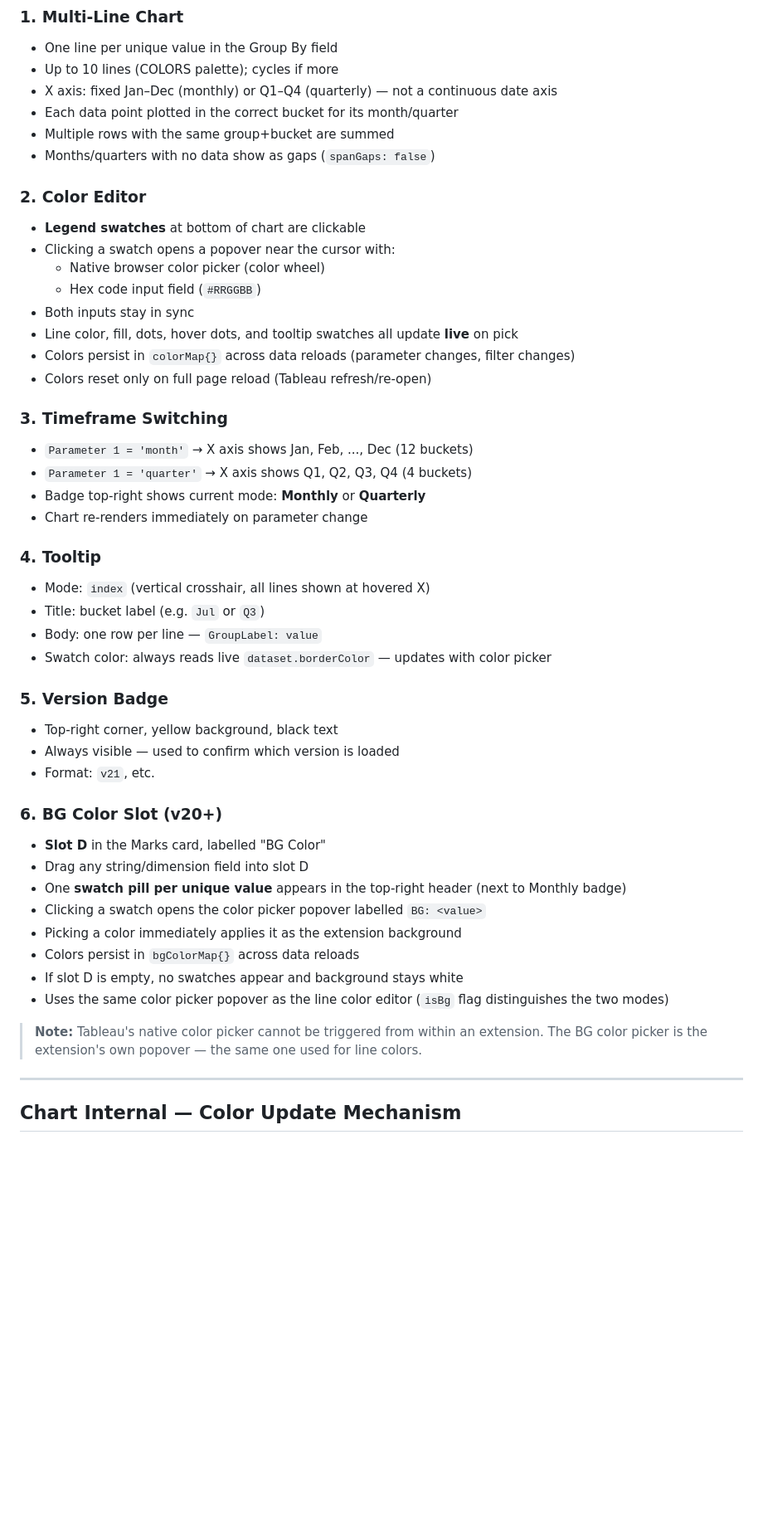
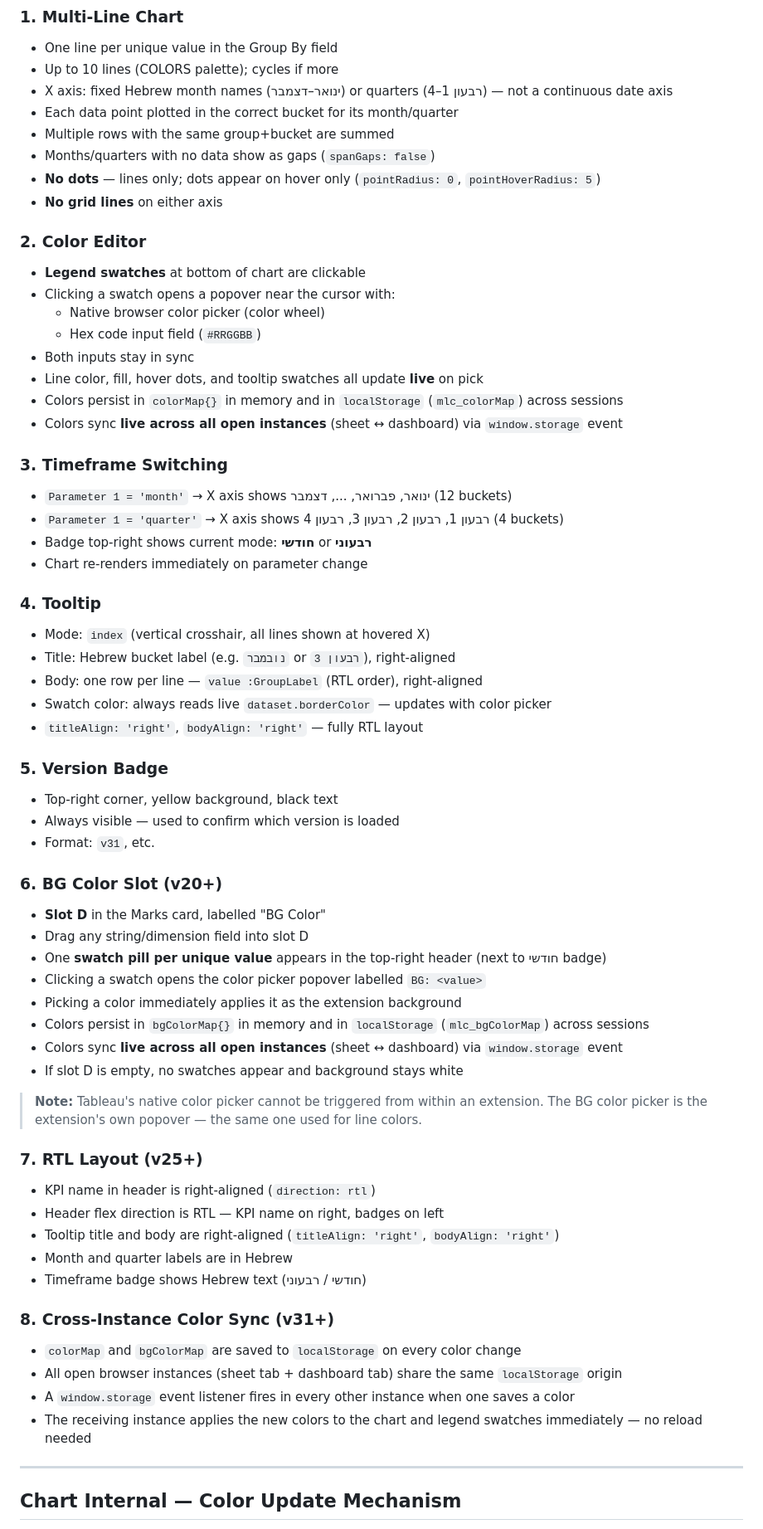
Before and after one commit to ohomri-rgb/kpi-extension, a Markdown page: MULTILINE_EXTENSION_DOCS.md, the part around one of its changes. Shown at 83% size. Drawn GitHub-style; blank space fills up the shorter version.

```diff
--- a/MULTILINE_EXTENSION_DOCS.md
+++ b/MULTILINE_EXTENSION_DOCS.md
@@ -119,10 +119,12 @@ This layer should rarely fire in practice now that layer 1 reads the correct pro
 ### 1. Multi-Line Chart
 - One line per unique value in the Group By field
 - Up to 10 lines (COLORS palette); cycles if more
-- X axis: fixed Jan–Dec (monthly) or Q1–Q4 (quarterly) — not a continuous date axis
+- X axis: fixed Hebrew month names (ינואר–דצמבר) or quarters (רבעון 1–4) — not a continuous date axis
 - Each data point plotted in the correct bucket for its month/quarter
 - Multiple rows with the same group+bucket are summed
 - Months/quarters with no data show as gaps (`spanGaps: false`)
+- **No dots** — lines only; dots appear on hover only (`pointRadius: 0`, `pointHoverRadius: 5`)
+- **No grid lines** on either axis
 
 ### 2. Color Editor
 - **Legend swatches** at bottom of chart are clickable
@@ -130,38 +132,52 @@ This layer should rarely fire in practice now that layer 1 reads the correct pro
   - Native browser color picker (color wheel)
   - Hex code input field (`#RRGGBB`)
 - Both inputs stay in sync
-- Line color, fill, dots, hover dots, and tooltip swatches all update **live** on pick
-- Colors persist in `colorMap{}` across data reloads (parameter changes, filter changes)
-- Colors reset only on full page reload (Tableau refresh/re-open)
+- Line color, fill, hover dots, and tooltip swatches all update **live** on pick
+- Colors persist in `colorMap{}` in memory and in `localStorage` (`mlc_colorMap`) across sessions
+- Colors sync **live across all open instances** (sheet ↔ dashboard) via `window.storage` event
 
 ### 3. Timeframe Switching
-- `Parameter 1 = 'month'` → X axis shows Jan, Feb, ..., Dec (12 buckets)
-- `Parameter 1 = 'quarter'` → X axis shows Q1, Q2, Q3, Q4 (4 buckets)
-- Badge top-right shows current mode: **Monthly** or **Quarterly**
+- `Parameter 1 = 'month'` → X axis shows ינואר, פברואר, ..., דצמבר (12 buckets)
+- `Parameter 1 = 'quarter'` → X axis shows רבעון 1, רבעון 2, רבעון 3, רבעון 4 (4 buckets)
+- Badge top-right shows current mode: **חודשי** or **רבעוני**
 - Chart re-renders immediately on parameter change
 
 ### 4. Tooltip
 - Mode: `index` (vertical crosshair, all lines shown at hovered X)
-- Title: bucket label (e.g. `Jul` or `Q3`)
-- Body: one row per line — `GroupLabel: value`
+- Title: Hebrew bucket label (e.g. `נובמבר` or `רבעון 3`), right-aligned
+- Body: one row per line — `value :GroupLabel` (RTL order), right-aligned
 - Swatch color: always reads live `dataset.borderColor` — updates with color picker
+- `titleAlign: 'right'`, `bodyAlign: 'right'` — fully RTL layout
 
 ### 5. Version Badge
 - Top-right corner, yellow background, black text
 - Always visible — used to confirm which version is loaded
-- Format: `v21`, etc.
+- Format: `v31`, etc.
 
 ### 6. BG Color Slot (v20+)
 - **Slot D** in the Marks card, labelled "BG Color"
 - Drag any string/dimension field into slot D
-- One **swatch pill per unique value** appears in the top-right header (next to Monthly badge)
+- One **swatch pill per unique value** appears in the top-right header (next to חודשי badge)
 - Clicking a swatch opens the color picker popover labelled `BG: <value>`
 - Picking a color immediately applies it as the extension background
-- Colors persist in `bgColorMap{}` across data reloads
+- Colors persist in `bgColorMap{}` in memory and in `localStorage` (`mlc_bgColorMap`) across sessions
+- Colors sync **live across all open instances** (sheet ↔ dashboard) via `window.storage` event
 - If slot D is empty, no swatches appear and background stays white
-- Uses the same color picker popover as the line color editor (`isBg` flag distinguishes the two modes)
 
 > **Note:** Tableau's native color picker cannot be triggered from within an extension. The BG color picker is the extension's own popover — the same one used for line colors.
+
+### 7. RTL Layout (v25+)
+- KPI name in header is right-aligned (`direction: rtl`)
+- Header flex direction is RTL — KPI name on right, badges on left
+- Tooltip title and body are right-aligned (`titleAlign: 'right'`, `bodyAlign: 'right'`)
+- Month and quarter labels are in Hebrew
+- Timeframe badge shows Hebrew text (חודשי / רבעוני)
+
+### 8. Cross-Instance Color Sync (v31+)
+- `colorMap` and `bgColorMap` are saved to `localStorage` on every color change
+- All open browser instances (sheet tab + dashboard tab) share the same `localStorage` origin
+- A `window.storage` event listener fires in every other instance when one saves a color
+- The receiving instance applies the new colors to the chart and legend swatches immediately — no reload needed
 
 ---
 
```
Also changed, not shown: other parts of MULTILINE_EXTENSION_DOCS.md (+17 -5 lines).
